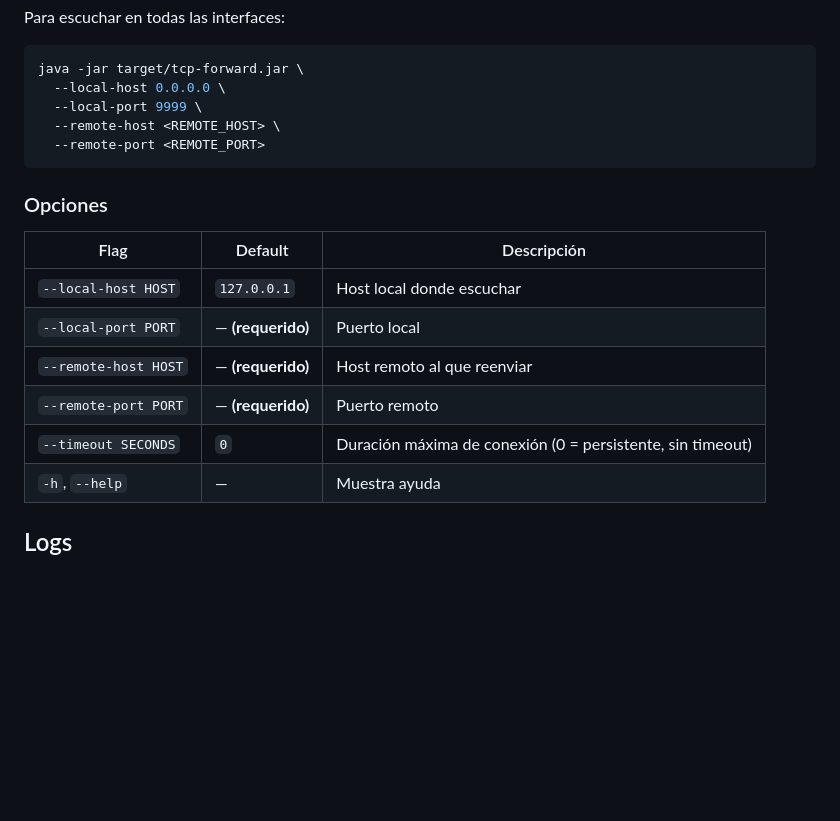
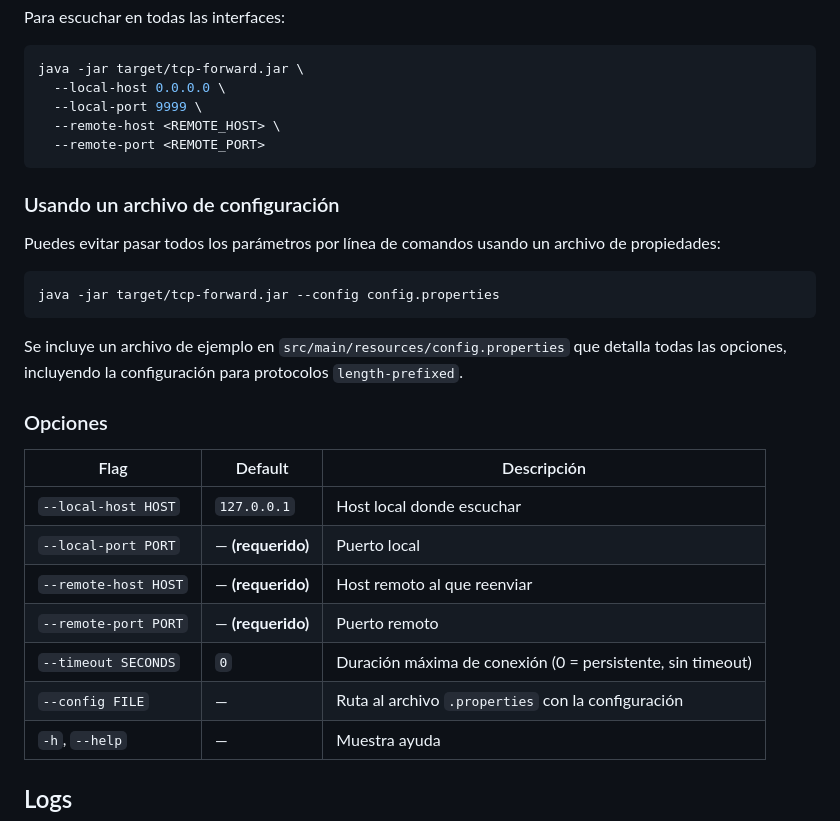
Before and after one commit to 0evilale/proyecto-maven-java8, a Markdown page: README.md, the part around the change. GitHub-like rendering; blank space fills up the shorter version.

Commit message:
docs: add config.properties documentation to README

````diff
--- a/README.md
+++ b/README.md
@@ -34,6 +34,16 @@ java -jar target/tcp-forward.jar \
   --remote-port <REMOTE_PORT>
 ```
 
+### Usando un archivo de configuración
+
+Puedes evitar pasar todos los parámetros por línea de comandos usando un archivo de propiedades:
+
+```bash
+java -jar target/tcp-forward.jar --config config.properties
+```
+
+Se incluye un archivo de ejemplo en `src/main/resources/config.properties` que detalla todas las opciones, incluyendo la configuración para protocolos `length-prefixed`.
+
 ### Opciones
 
 | Flag | Default | Descripción |
@@ -43,6 +53,7 @@ java -jar target/tcp-forward.jar \
 | `--remote-host HOST` | — **(requerido)** | Host remoto al que reenviar |
 | `--remote-port PORT` | — **(requerido)** | Puerto remoto |
 | `--timeout SECONDS` | `0` | Duración máxima de conexión (0 = persistente, sin timeout) |
+| `--config FILE` | — | Ruta al archivo `.properties` con la configuración |
 | `-h`, `--help` | — | Muestra ayuda |
 
 ## Logs
````
